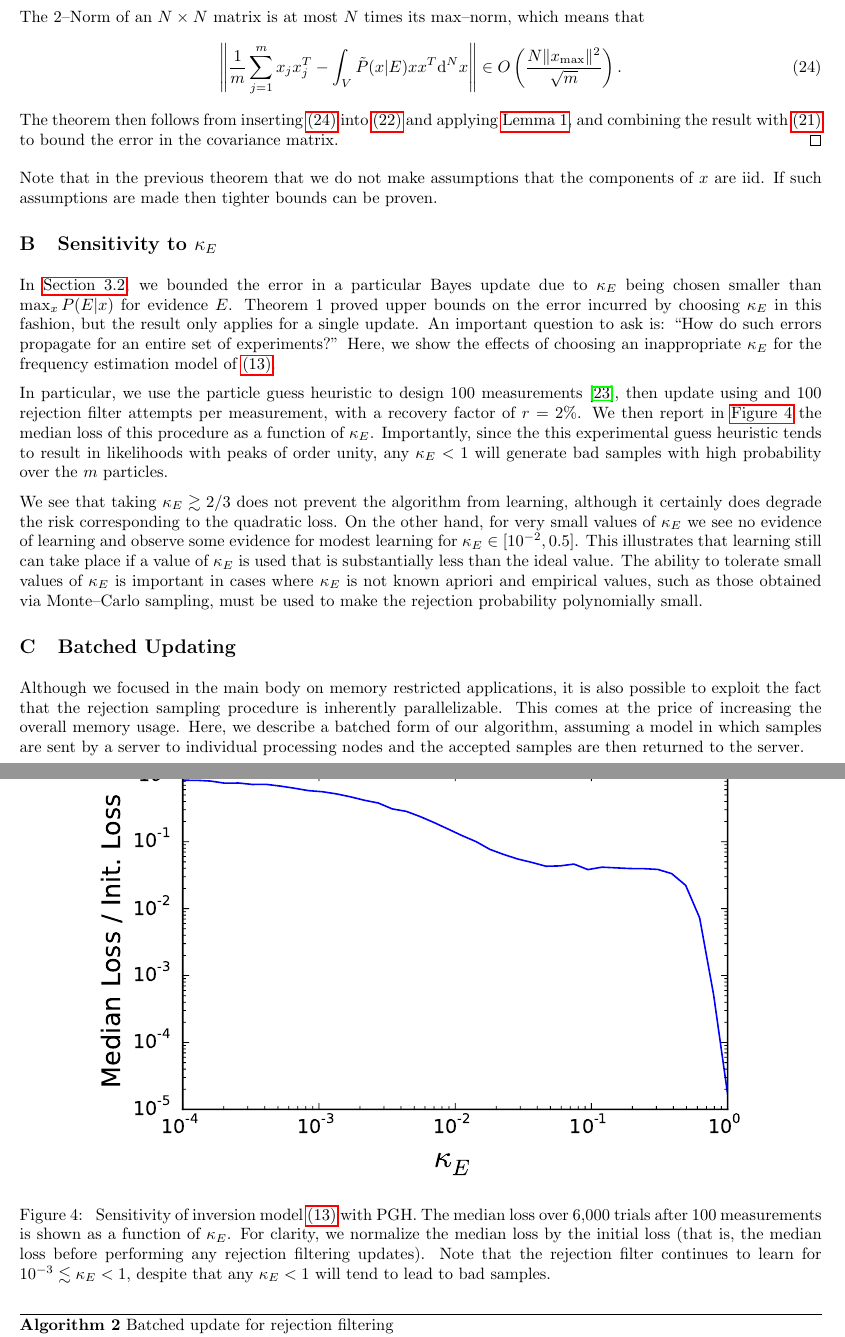
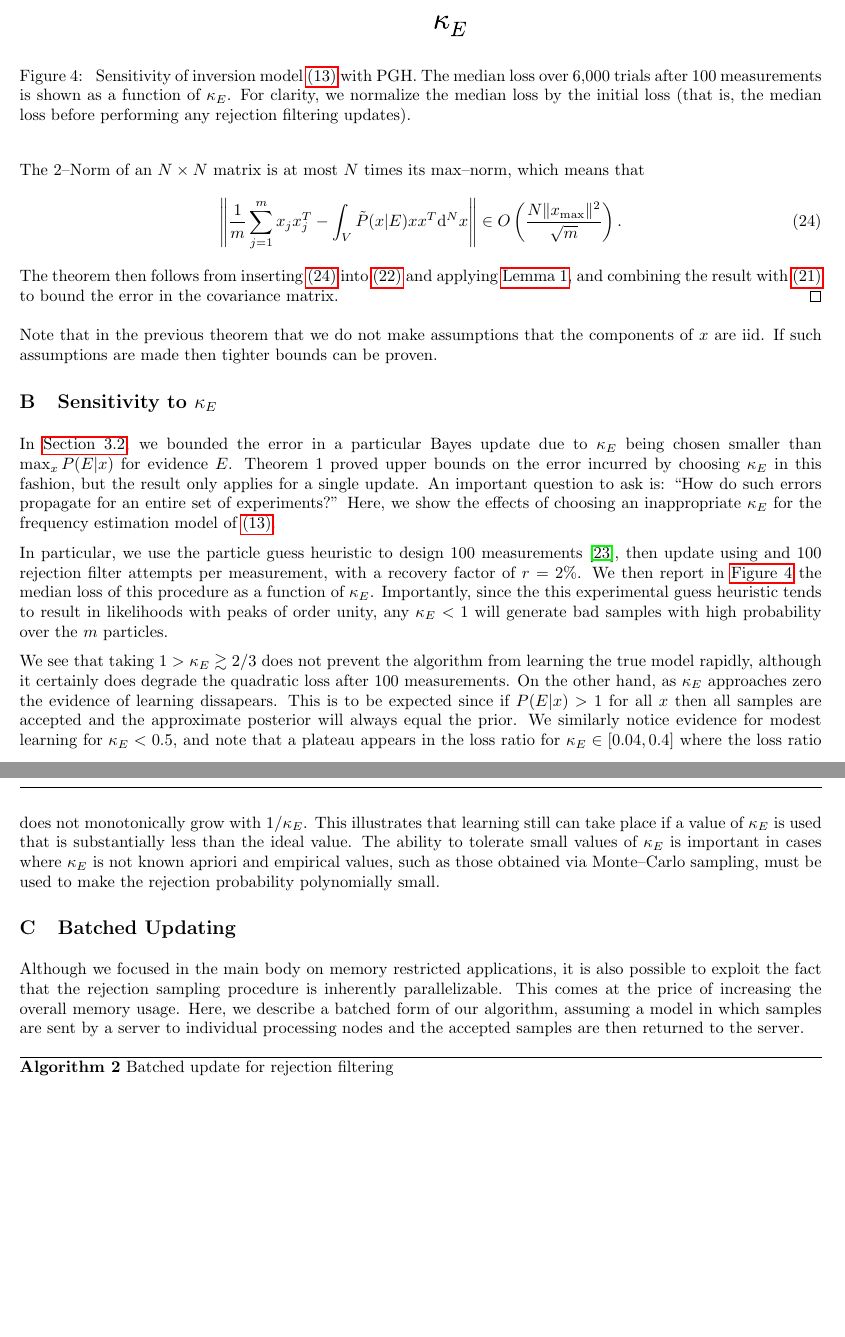
Before and after one commit to nathanwiebe2000/CREJAISTATS, a LaTeX paper (RejS-8.tex): two parts of pages 13 and 14 of 14, joined at a grey line, cut so that both start at the same text, the shorter picture padded with empty space. Compiled offline with pdfLaTeX.

Commit message:
FILES CHANGED

```diff
--- a/RejS-8.tex
+++ b/RejS-8.tex
@@ -869,7 +869,18 @@ Note that in the previous theorem that we do not make assumptions that the compo
 \section{Sensitivity to $\kappa_E$}
 \label{app:sensitivity-kappa}
 %=============================================================================
-
+\begin{figure}
+    \begin{center}
+        \includegraphics[width=0.75\textwidth]{kappa_E-failure-crop.pdf}
+    \end{center}
+    \caption{\label{fig:sensitivity-kappa}
+        Sensitivity of inversion model \eq{inv-model} with PGH. The median loss
+        over 6,000 trials after 100 measurements is shown as a function of $\kappa_E$.
+        For clarity, we normalize the median loss by the initial loss (that is, the median
+        loss
+        before performing any rejection filtering updates).
+    }
+\end{figure}
 In \sec{approx-rej}, we bounded the error in a particular Bayes update due to
 $\kappa_E$ being chosen smaller than $\max_x P(E|x)$ for evidence $E$.
 Theorem 1 proved upper bounds on the error incurred by choosing $\kappa_E$ in this fashion,
@@ -884,24 +895,11 @@ $r=2\%$. We then report in \fig{sensitivity-kappa} the median loss of this proce
 of $\kappa_E$. Importantly, since the this experimental guess heuristic tends to result in likelihoods with
 peaks of order unity, any $\kappa_E < 1$ will generate bad samples with high probability over the $m$ particles.
 
-We see that taking $\kappa_E\gtrsim 2/3$ does not prevent the algorithm from learning, although it certainly does
-degrade the risk corresponding to the quadratic loss.  On the other hand, for very small values of $\kappa_E$ we see no evidence of learning  and observe some evidence for modest learning for $\kappa_E \in [10^{-2}, 0.5]$.  This illustrates that learning still can take place if a value of $\kappa_E$ is used that
+We see that taking $1>\kappa_E\gtrsim 2/3$ does not prevent the algorithm from learning the true model rapidly, although it certainly does
+degrade the quadratic loss after $100$ measurements.  On the other hand, as $\kappa_E$ approaches zero the evidence of learning dissapears.  This is to be expected since if $P(E|x)>1$ for all $x$ then all samples are accepted and the approximate posterior will always equal the prior.  We similarly notice evidence for modest learning for $\kappa_E < 0.5$, and note that a plateau appears in the loss ratio for $\kappa_E \in [0.04,0.4]$ where the loss ratio does not monotonically grow with $1/\kappa_E$.  This illustrates that learning still can take place if a value of $\kappa_E$ is used that
 is substantially less than the ideal value.  The ability to tolerate small values of $\kappa_E$ is important in cases where $\kappa_E$ is not known apriori and empirical values, such as those obtained via Monte--Carlo sampling, must be used to make the rejection probability polynomially small.
 
-\begin{figure}
-    \begin{center}
-        \includegraphics[width=0.8\textwidth]{kappa_E-failure-crop.pdf}
-    \end{center}
-    \caption{\label{fig:sensitivity-kappa}
-        Sensitivity of inversion model \eq{inv-model} with PGH. The median loss
-        over 6,000 trials after 100 measurements is shown as a function of $\kappa_E$.
-        For clarity, we normalize the median loss by the initial loss (that is, the median
-        loss
-        before performing any rejection filtering updates). Note that the
-        rejection filter continues to learn for $10^{-3} \lesssim \kappa_E < 1$,
-        despite that any $\kappa_E < 1$ will tend to lead to bad samples.
-    }
-\end{figure}
+
 
 %=============================================================================
 \section{Batched Updating}
```
